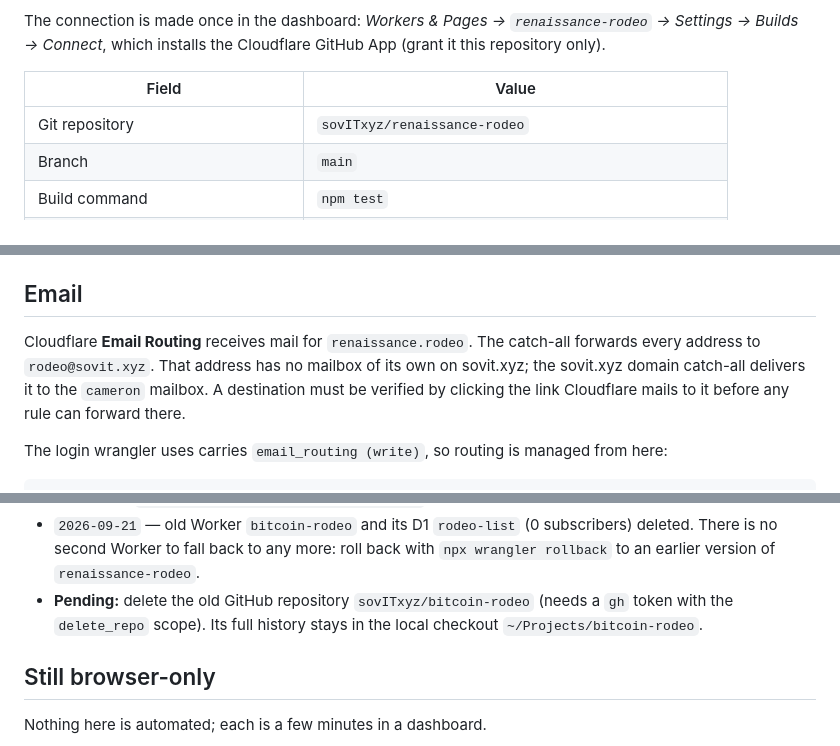
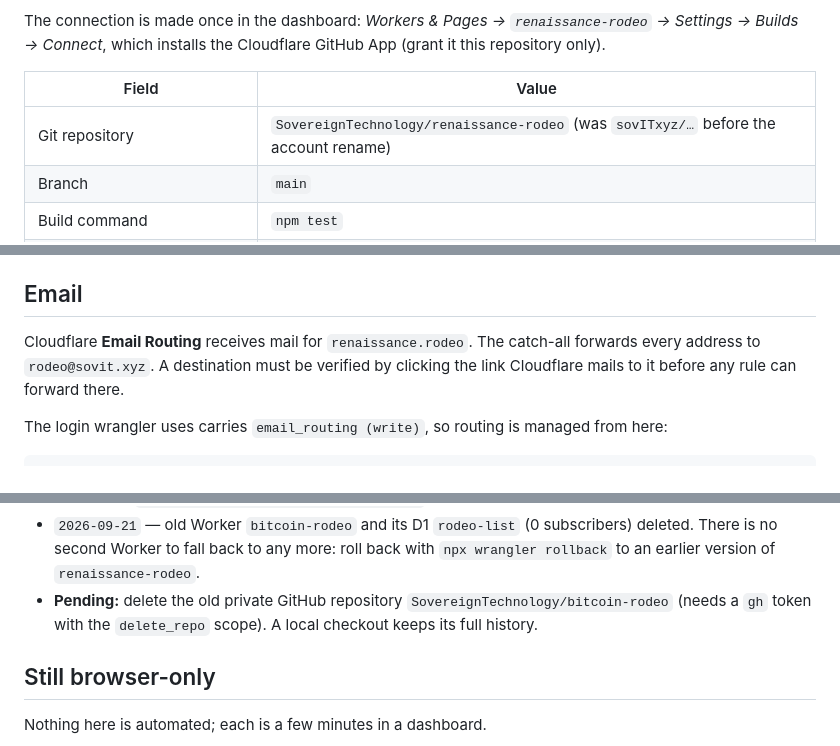
Before and after one commit to SovereignTechnology/renaissance-rodeo, a Markdown page: README.md, 3 parts joined by grey strips. Drawn GitHub-style.

```diff
--- a/README.md
+++ b/README.md
@@ -381,7 +382,7 @@ Builds → Connect*, which installs the Cloudflare GitHub App (grant it this rep
 
 | Field | Value |
 |---|---|
-| Git repository | `sovITxyz/renaissance-rodeo` |
+| Git repository | `SovereignTechnology/renaissance-rodeo` (was `sovITxyz/…` before the account rename) |
 | Branch | `main` |
 | Build command | `npm test` |
 | Deploy command | `npx wrangler deploy` (the default) |
@@ -500,8 +511,7 @@ scripts — the form script is `public/signup.js`.
 ## Email
 
 Cloudflare **Email Routing** receives mail for `renaissance.rodeo`. The catch-all forwards every
-address to `rodeo@sovit.xyz`. That address has no mailbox of its own on sovit.xyz; the sovit.xyz
-domain catch-all delivers it to the `cameron` mailbox. A destination must be verified by clicking
+address to `rodeo@sovit.xyz`. A destination must be verified by clicking
 the link Cloudflare mails to it before any rule can forward there.
 
 The login wrangler uses carries `email_routing (write)`, so routing is managed from here:
@@ -552,8 +562,8 @@ and the reports arrive through the catch-all.
 - `2026-09-21` — old Worker `bitcoin-rodeo` and its D1 `rodeo-list` (0 subscribers) deleted. There
   is no second Worker to fall back to any more: roll back with `npx wrangler rollback` to an earlier
   version of `renaissance-rodeo`.
-- **Pending:** delete the old GitHub repository `sovITxyz/bitcoin-rodeo` (needs a `gh` token with the
-  `delete_repo` scope). Its full history stays in the local checkout `~/Projects/bitcoin-rodeo`.
+- **Pending:** delete the old private GitHub repository `SovereignTechnology/bitcoin-rodeo` (needs a
+  `gh` token with the `delete_repo` scope). A local checkout keeps its full history.
 
 ## Still browser-only
 
```
Also changed, not shown: other parts of README.md (+19 -8 lines).
